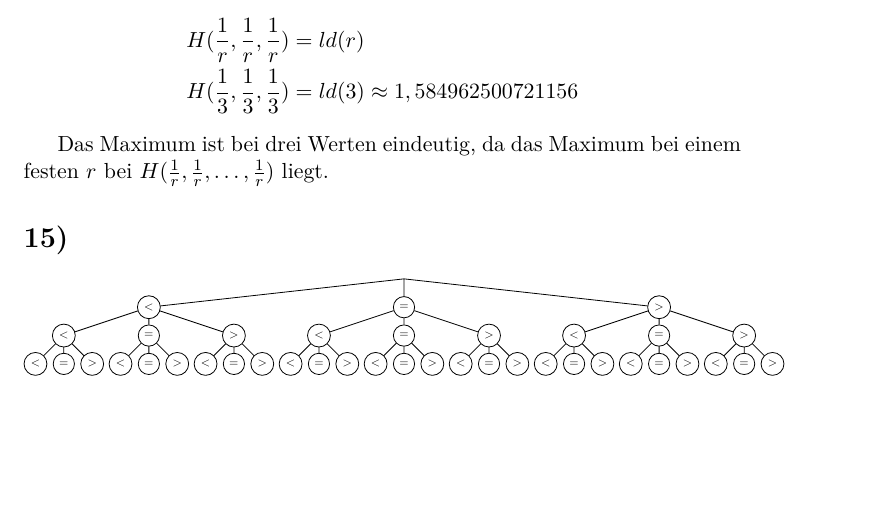
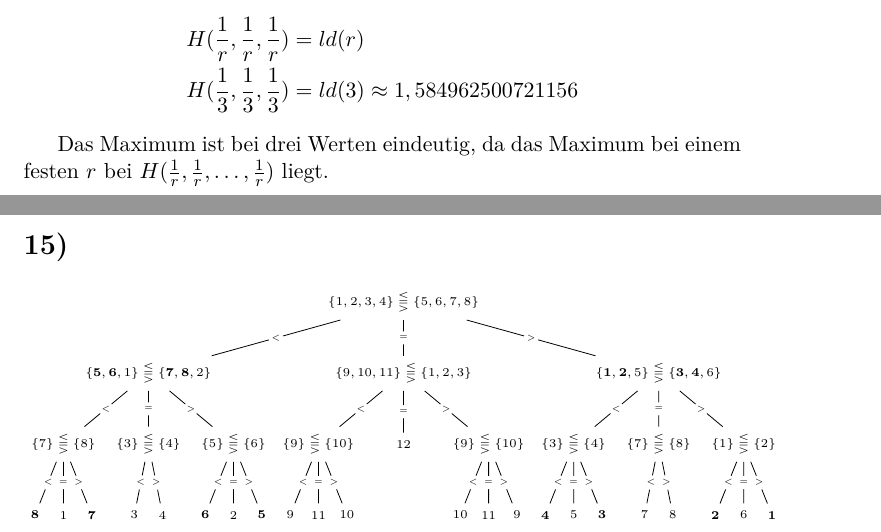
Before and after one commit to doetlingerlukas/crypto, a LaTeX document (Sheet5.tex, which reads settings.tex): part of the page before the commit and two parts of pages 1 and 2 of 2 after it, the two joined at a grey line, cut so that both start at the same text, the shorter picture padded with empty space. Compiled offline with XeLaTeX.

Commit message:
Complete tree for sheet 5, task 15.

```diff
--- a/Sheet5.tex
+++ b/Sheet5.tex
@@ -36,64 +36,74 @@
 
   \section*{15)}
 
+
   \begin{tikzpicture}[
-    every node/.style={scale=0.55},
+    font=\tiny,
     level 1/.style={sibling distance=4.5cm},
     level 2/.style={sibling distance=1.5cm},
     level 3/.style={sibling distance=0.5cm},
-    level distance=.5cm,
+    level distance=1.25cm,
   ]
-    \coordinate
-      child { node [circle,draw] {<}
-        child { node [circle,draw] {<}
-          child { node [circle,draw] {<} }
-          child { node [circle,draw] {=} }
-          child { node [circle,draw] {>} }
+    \tikzset{rel/.style={fill=white, circle, scale=.75,inner sep=1}}
+
+    \node[] {$\{1,2,3,4\} \lesseqqgtr \{5,6,7,8\}$}
+      child { node[] {$\{\textbf{5},\textbf{6},1\} \lesseqqgtr \{\textbf{7},\textbf{8},2\}$}
+        child { node[] {$\{7\} \lesseqqgtr \{8\}$}
+          child { node[] {\textbf{8}} edge from parent node[rel] {<} }
+          child { node[] {1} edge from parent node[rel] {=} }
+          child { node[] {\textbf{7}} edge from parent node[rel] {>} }
+          edge from parent node[rel] {<}
         }
-        child { node [circle,draw] {=}
-          child { node [circle,draw] {<} }
-          child { node [circle,draw] {=} }
-          child { node [circle,draw] {>} }
+        child { node[] {$\{3\} \lesseqqgtr \{4\}$}
+          child { node[] {3} edge from parent node[rel] {<} }
+          child { node[] {4} edge from parent node[rel] {>} }
+          edge from parent node[rel] {=}
         }
-        child { node [circle,draw] {>}
-          child { node [circle,draw] {<} }
-          child { node [circle,draw] {=} }
-          child { node [circle,draw] {>} }
+        child { node[] {$\{5\} \lesseqqgtr \{6\}$}
+          child { node[] {\textbf{6}} edge from parent node[rel] {<} }
+          child { node[] {2} edge from parent node[rel] {=} }
+          child { node[] {\textbf{5}} edge from parent node[rel] {>} }
+          edge from parent node[rel] {>}
         }
+        edge from parent node[rel] {<}
       }
-      child { node [circle,draw] {=}
-        child { node [circle,draw] {<}
-          child { node [circle,draw] {<} }
-          child { node [circle,draw] {=} }
-          child { node [circle,draw] {>} }
+      child { node[] {$\{9,10,11\} \lesseqqgtr \{1,2,3\}$}
+        child { node[] {$\{9\} \lesseqqgtr \{10\}$}
+          child { node[] {9} edge from parent node[rel] {<} }
+          child { node[] {11} edge from parent node[rel] {=} }
+          child { node[] {10} edge from parent node[rel] {>} }
+          edge from parent node[rel] {<}
         }
-        child { node [circle,draw] {=}
-          child { node [circle,draw] {<} }
-          child { node [circle,draw] {=} }
-          child { node [circle,draw] {>} }
+        child { node[] {12}
+          edge from parent node[rel] {=}
         }
-        child { node [circle,draw] {>}
-          child { node [circle,draw] {<} }
-          child { node [circle,draw] {=} }
-          child { node [circle,draw] {>} }
+        child { node[] {$\{9\} \lesseqqgtr \{10\}$}
+          child { node[] {10} edge from parent node[rel] {<} }
+          child { node[] {11} edge from parent node[rel] {=} }
+          child { node[] {9} edge from parent node[rel] {>} }
+          edge from parent node[rel] {>}
         }
+        edge from parent node[rel] {=}
       }
-      child { node [circle,draw] {>}
-        child { node [circle,draw] {<}
-          child { node [circle,draw] {<} }
-          child { node [circle,draw] {=} }
-          child { node [circle,draw] {>} }
+      child { node[] {$\{\textbf{1},\textbf{2},5\} \lesseqqgtr \{\textbf{3},\textbf{4},6\}$}
+        child { node[] {$\{3\} \lesseqqgtr \{4\}$}
+          child { node[] {\textbf{4}} edge from parent node[rel] {<} }
+          child { node[] {5} edge from parent node[rel] {=} }
+          child { node[] {\textbf{3}} edge from parent node[rel] {>} }
+          edge from parent node[rel] {<}
         }
-        child { node [circle,draw] {=}
-          child { node [circle,draw] {<} }
-          child { node [circle,draw] {=} }
-          child { node [circle,draw] {>} }
+        child { node[] {$\{7\} \lesseqqgtr \{8\}$}
+          child { node[] {7} edge from parent node[rel] {<} }
+          child { node[] {8} edge from parent node[rel] {>} }
+          edge from parent node[rel] {=}
         }
-        child { node [circle,draw] {>}
-          child { node [circle,draw] {<} }
-          child { node [circle,draw] {=} }
-          child { node [circle,draw] {>} }
+        child { node[] {$\{1\} \lesseqqgtr \{2\}$}
+          child { node[] {\textbf{2}} edge from parent node[rel] {<} }
+          child { node[] {6} edge from parent node[rel] {=} }
+          child { node[] {\textbf{1}} edge from parent node[rel] {>} }
+          edge from parent node[rel] {>}
         }
+        edge from parent node[rel] {>}
       }
     ;
   \end{tikzpicture}
--- a/settings.tex
+++ b/settings.tex
@@ -1,5 +1,6 @@
 \usepackage{lmodern}
 \usepackage{amsmath}
+\usepackage{amssymb}
 \usepackage[ngerman]{babel}
 \usepackage[procnames]{listings}
 \usepackage{listings-rust}
```
